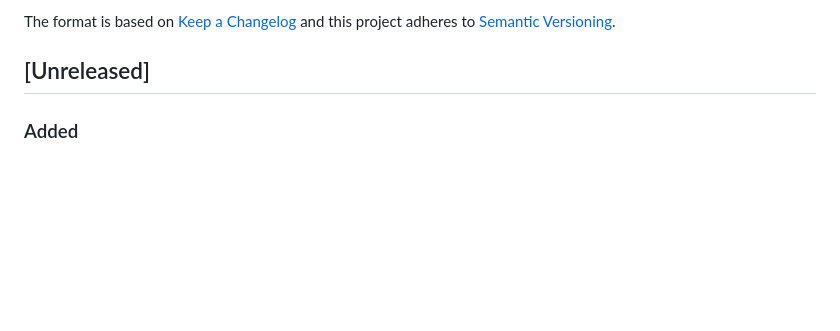
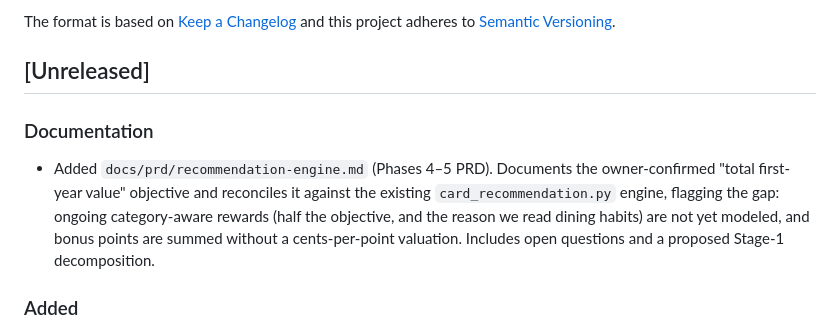
Before and after one commit to yinani24/finance-tracker, a Markdown page: CHANGELOG.md, the part around the change. GitHub-like rendering; blank space fills up the shorter version.

```diff
--- a/CHANGELOG.md
+++ b/CHANGELOG.md
@@ -6,6 +6,14 @@ The format is based on [Keep a Changelog](https://keepachangelog.com/en/1.0.0/)
 and this project adheres to [Semantic Versioning](https://semver.org/spec/v2.0.0.html).
 
 ## [Unreleased]
+
+### Documentation
+- Added `docs/prd/recommendation-engine.md` (Phases 4–5 PRD). Documents the
+  owner-confirmed "total first-year value" objective and reconciles it against the
+  existing `card_recommendation.py` engine, flagging the gap: ongoing category-aware
+  rewards (half the objective, and the reason we read dining habits) are not yet
+  modeled, and bonus points are summed without a cents-per-point valuation. Includes
+  open questions and a proposed Stage-1 decomposition.
 
 ### Added
 - OAuth institution support for Plaid Link (Chase, Bank of America, Wells Fargo,
```
Also changed, not shown: docs/prd/recommendation-engine.md (added, +165 -0 lines), 1 other file.
